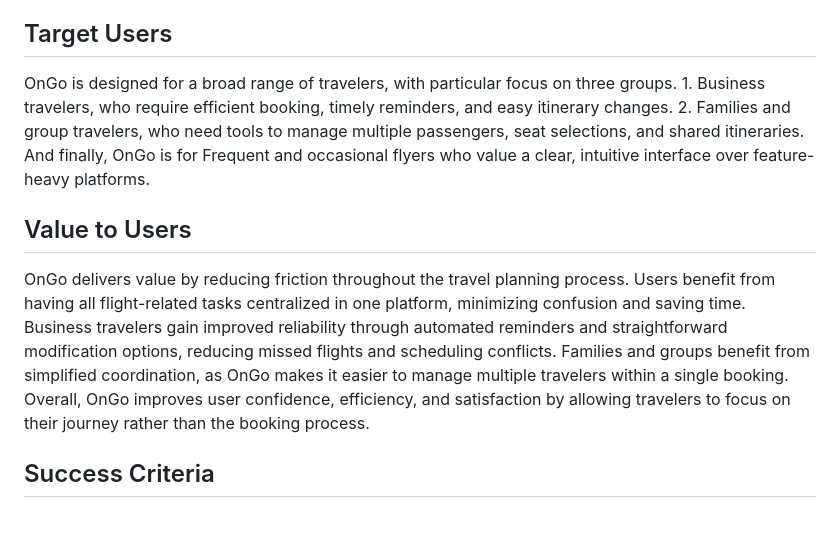
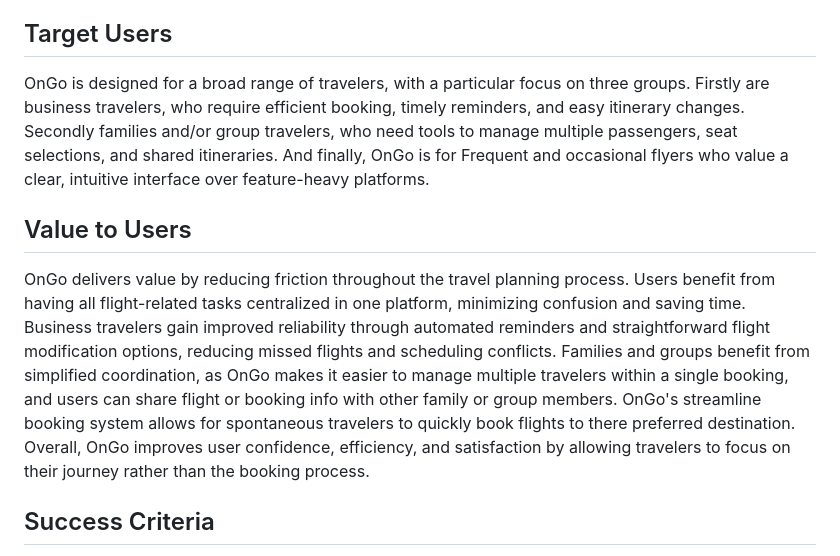
Before and after one commit to Emmantwelix/OnGo, a Markdown page: README.md, the part around the change. Rendered like a GitHub page; blank space fills up the shorter version.

```diff
--- a/README.md
+++ b/README.md
@@ -16,12 +16,12 @@ OnGo integrates flight search, booking, and post-booking management into one uni
 
 ## Target Users
 
-OnGo is designed for a broad range of travelers, with particular focus on three groups. 1. Business travelers, who require efficient booking, timely reminders, and easy itinerary changes. 2. Families and group travelers, who need tools to manage multiple passengers, seat selections, and shared itineraries. And finally, OnGo is for Frequent and occasional flyers who value a clear, intuitive interface over feature-heavy platforms.
+OnGo is designed for a broad range of travelers, with a particular focus on three groups. Firstly are business travelers, who require efficient booking, timely reminders, and easy itinerary changes. Secondly families and/or group travelers, who need tools to manage multiple passengers, seat selections, and shared itineraries. And finally, OnGo is for Frequent and occasional flyers who value a clear, intuitive interface over feature-heavy platforms.
 
 
 ## Value to Users
 
-OnGo delivers value by reducing friction throughout the travel planning process. Users benefit from having all flight-related tasks centralized in one platform, minimizing confusion and saving time. Business travelers gain improved reliability through automated reminders and straightforward modification options, reducing missed flights and scheduling conflicts. Families and groups benefit from simplified coordination, as OnGo makes it easier to manage multiple travelers within a single booking. Overall, OnGo improves user confidence, efficiency, and satisfaction by allowing travelers to focus on their journey rather than the booking process.
+OnGo delivers value by reducing friction throughout the travel planning process. Users benefit from having all flight-related tasks centralized in one platform, minimizing confusion and saving time. Business travelers gain improved reliability through automated reminders and straightforward flight modification options, reducing missed flights and scheduling conflicts. Families and groups benefit from simplified coordination, as OnGo makes it easier to manage multiple travelers within a single booking, and users can share flight or booking info with other family or group members. OnGo's streamline booking system allows for spontaneous travelers to quickly book flights to there preferred destination. Overall, OnGo improves user confidence, efficiency, and satisfaction by allowing travelers to focus on their journey rather than the booking process.
 
 ## Success Criteria
 
```
